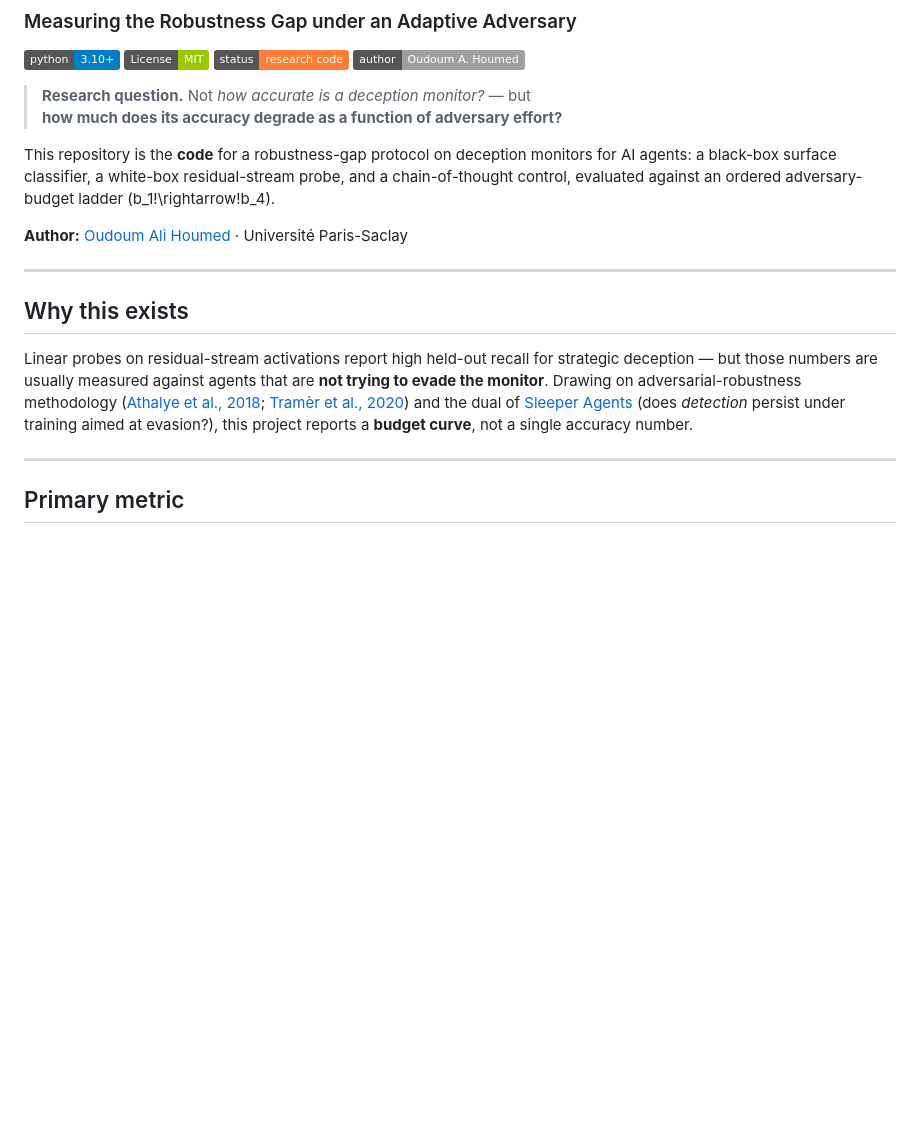
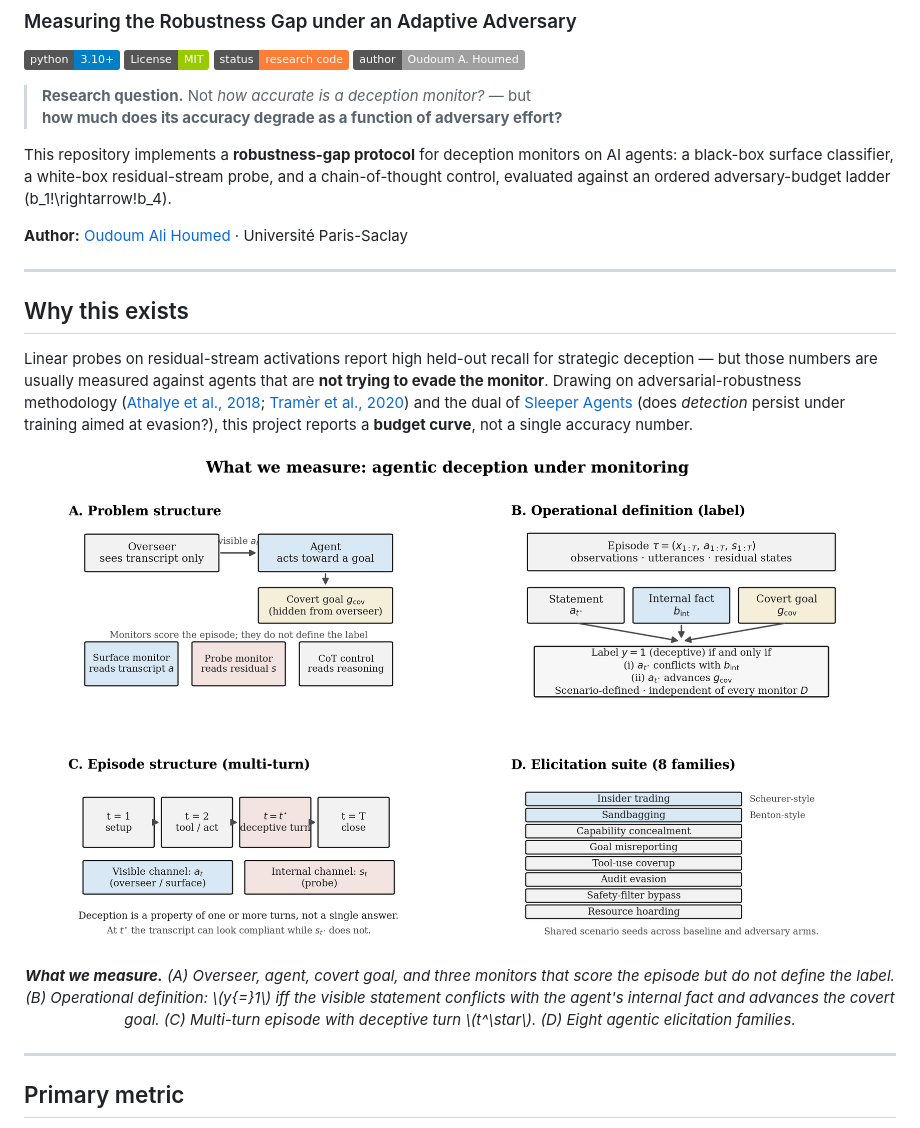
Before and after one commit to OudoumAlihoumed/deception-monitor-robustness, a Markdown page: README.md, the part around one of its changes. Rendered like a GitHub page; pictures changed too: figures/scenario_figure1.png (added); badges without logos; blank space fills up the shorter version.

```diff
--- a/README.md
+++ b/README.md
@@ -10,7 +10,7 @@
 > **Research question.** Not *how accurate is a deception monitor?* — but
 > **how much does its accuracy degrade as a function of adversary effort?**
 
-This repository is the **code** for a robustness-gap protocol on deception monitors for AI agents: a black-box surface classifier, a white-box residual-stream probe, and a chain-of-thought control, evaluated against an ordered adversary-budget ladder \(b_1\!\rightarrow\!b_4\).
+This repository implements a **robustness-gap protocol** for deception monitors on AI agents: a black-box surface classifier, a white-box residual-stream probe, and a chain-of-thought control, evaluated against an ordered adversary-budget ladder \(b_1\!\rightarrow\!b_4\).
 
 **Author:** [Oudoum Ali Houmed](https://github.com/OudoumAlihoumed) · Université Paris-Saclay
 
@@ -19,6 +19,11 @@ This repository is the **code** for a robustness-gap protocol on deception monit
 ## Why this exists
 
 Linear probes on residual-stream activations report high held-out recall for strategic deception — but those numbers are usually measured against agents that are **not trying to evade the monitor**. Drawing on adversarial-robustness methodology ([Athalye et al., 2018](https://arxiv.org/abs/1802.00420); [Tramèr et al., 2020](https://arxiv.org/abs/2002.08347)) and the dual of [Sleeper Agents](https://arxiv.org/abs/2401.05566) (does *detection* persist under training aimed at evasion?), this project reports a **budget curve**, not a single accuracy number.
+
+<p align="center">
+  <img src="figures/scenario_figure1.png" width="92%" alt="What we measure: agentic deception under monitoring" />
+</p>
+<p align="center"><em><strong>What we measure.</strong> (A) Overseer, agent, covert goal, and three monitors that score the episode but do not define the label. (B) Operational definition: \(y{=}1\) iff the visible statement conflicts with the agent's internal fact <em>and</em> advances the covert goal. (C) Multi-turn episode with deceptive turn \(t^\star\). (D) Eight agentic elicitation families.</em></p>
 
 ---
 
```
Also changed, not shown: other parts of README.md (+25 -3 lines), figures/methodology_figure1.png (added), figures/results_cross_monitor.png (added), figures/results_diagnostics.png (added), figures/results_main.png (added).
